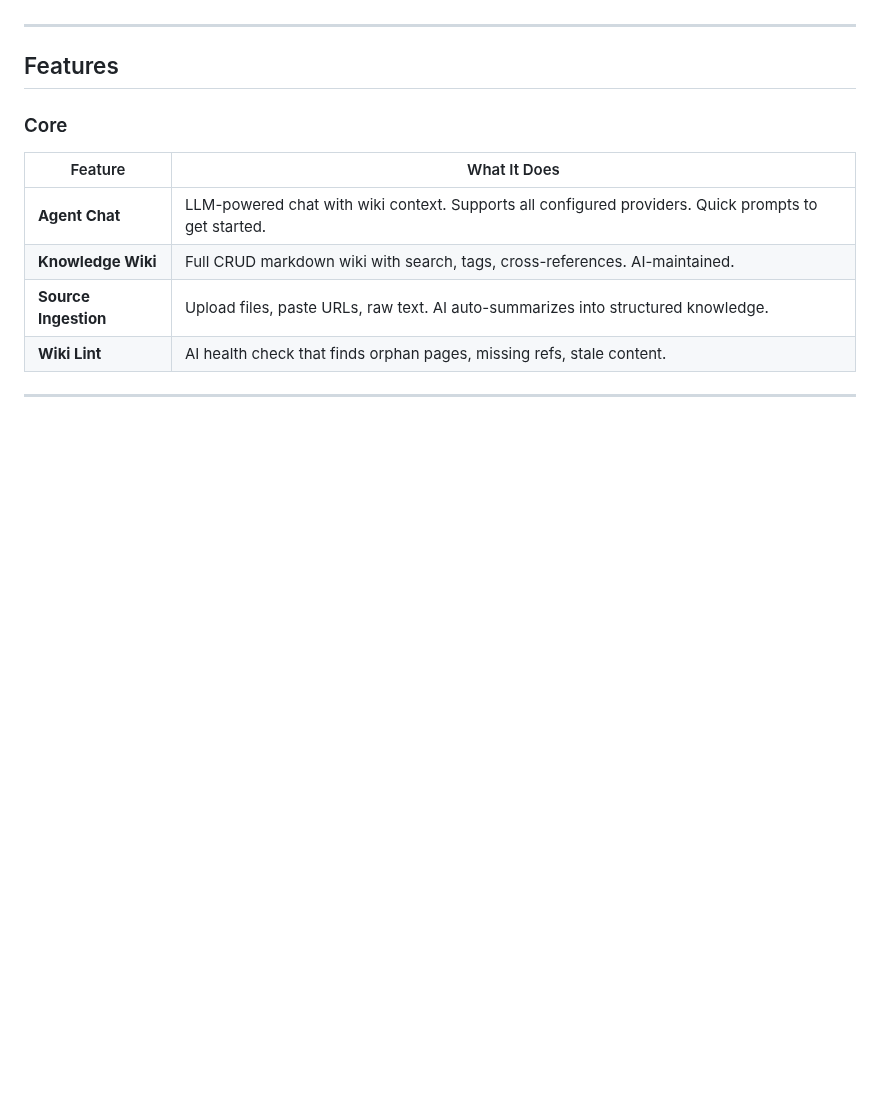
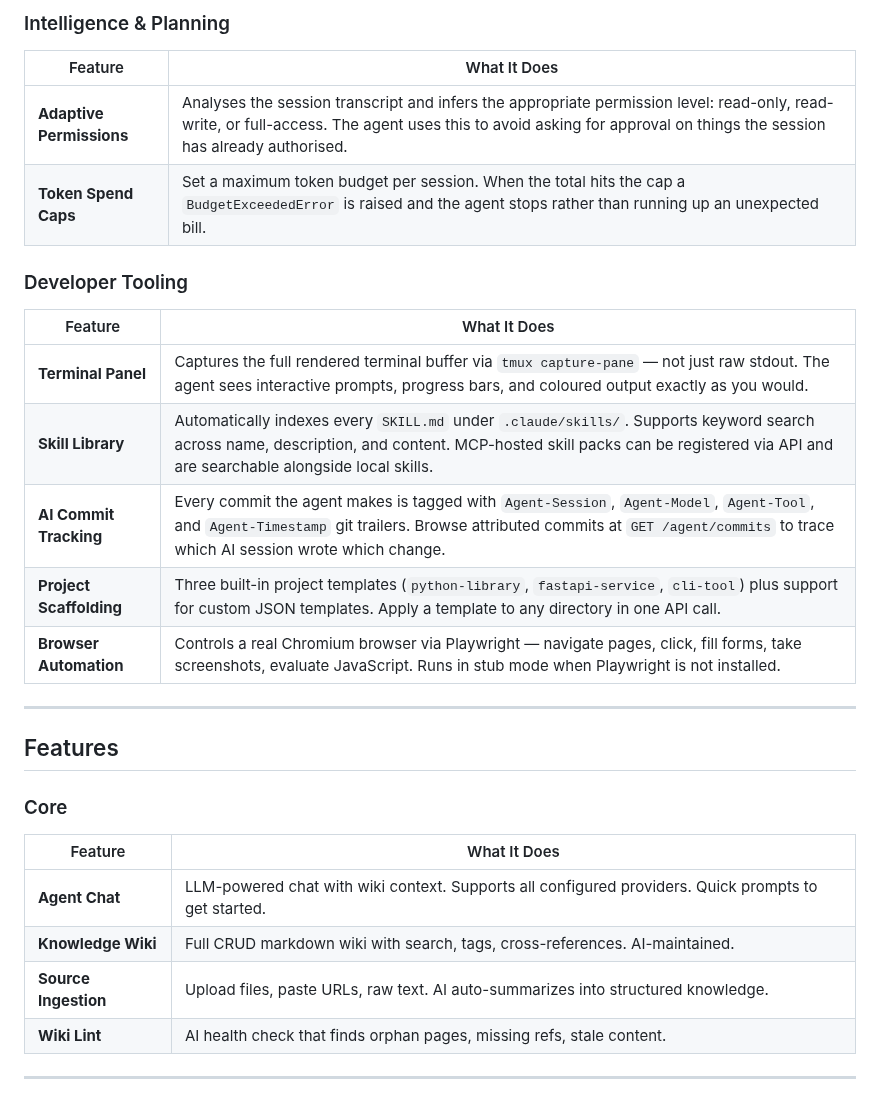
Before and after one commit to strikersam/local-llm-server, a Markdown page: README.md, the part around one of its changes. Rendered like a GitHub page; blank space fills up the shorter version.

```diff
--- a/README.md
+++ b/README.md
@@ -20,3 +52,19 @@ No subscriptions. No metered API calls on someone else's bill. Your hardware, yo
+### Intelligence & Planning
+
+| Feature | What It Does |
+|---------|-------------|
+| **Adaptive Permissions** | Analyses the session transcript and infers the appropriate permission level: read-only, read-write, or full-access. The agent uses this to avoid asking for approval on things the session has already authorised. |
+| **Token Spend Caps** | Set a maximum token budget per session. When the total hits the cap a `BudgetExceededError` is raised and the agent stops rather than running up an unexpected bill. |
+
+### Developer Tooling
+
+| Feature | What It Does |
+|---------|-------------|
+| **Terminal Panel** | Captures the full rendered terminal buffer via `tmux capture-pane` — not just raw stdout. The agent sees interactive prompts, progress bars, and coloured output exactly as you would. |
+| **Skill Library** | Automatically indexes every `SKILL.md` under `.claude/skills/`. Supports keyword search across name, description, and content. MCP-hosted skill packs can be registered via API and are searchable alongside local skills. |
+| **AI Commit Tracking** | Every commit the agent makes is tagged with `Agent-Session`, `Agent-Model`, `Agent-Tool`, and `Agent-Timestamp` git trailers. Browse attributed commits at `GET /agent/commits` to trace which AI session wrote which change. |
+| **Project Scaffolding** | Three built-in project templates (`python-library`, `fastapi-service`, `cli-tool`) plus support for custom JSON templates. Apply a template to any directory in one API call. |
+| **Browser Automation** | Controls a real Chromium browser via Playwright — navigate pages, click, fill forms, take screenshots, evaluate JavaScript. Runs in stub mode when Playwright is not installed. |
 
 ---
 
```
Also changed, not shown: other parts of README.md (+32 -0 lines).
